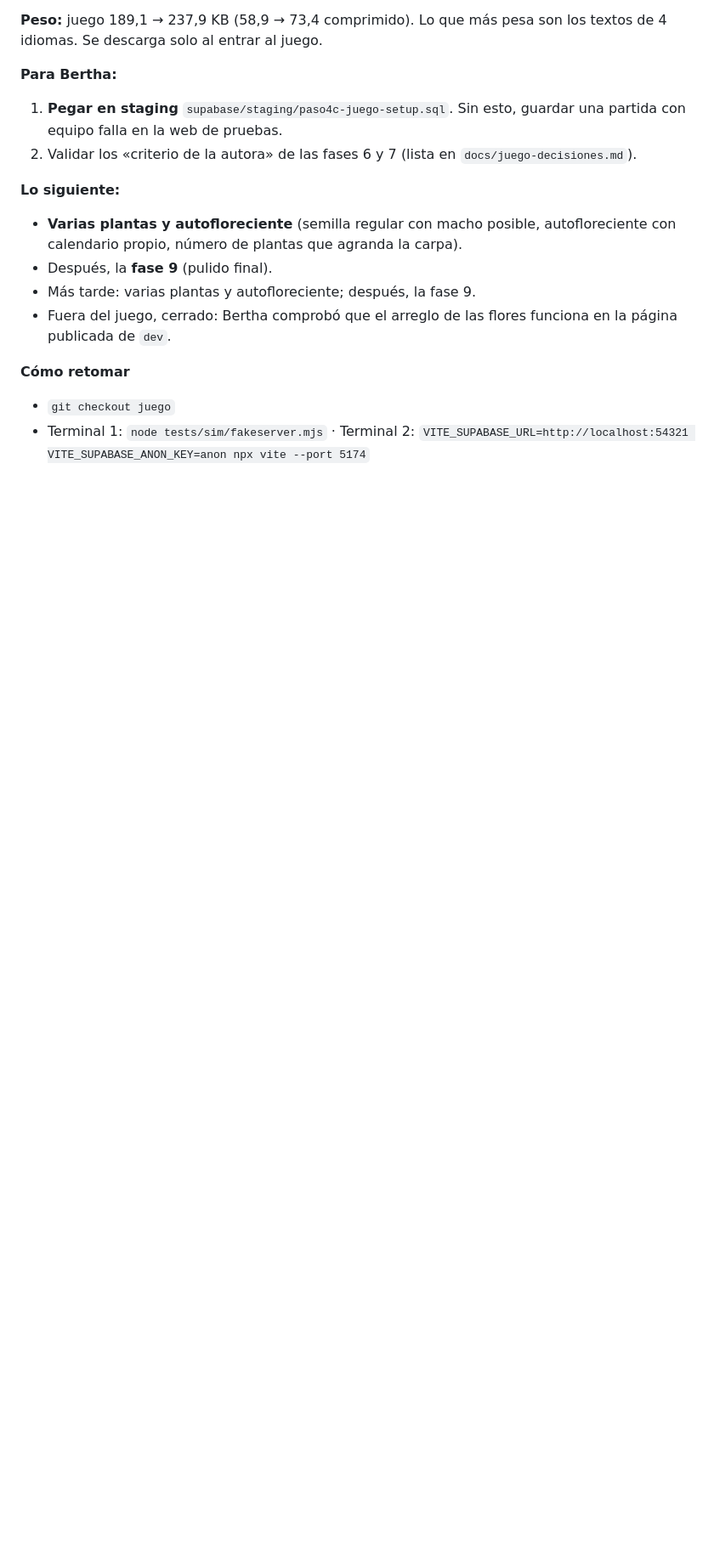
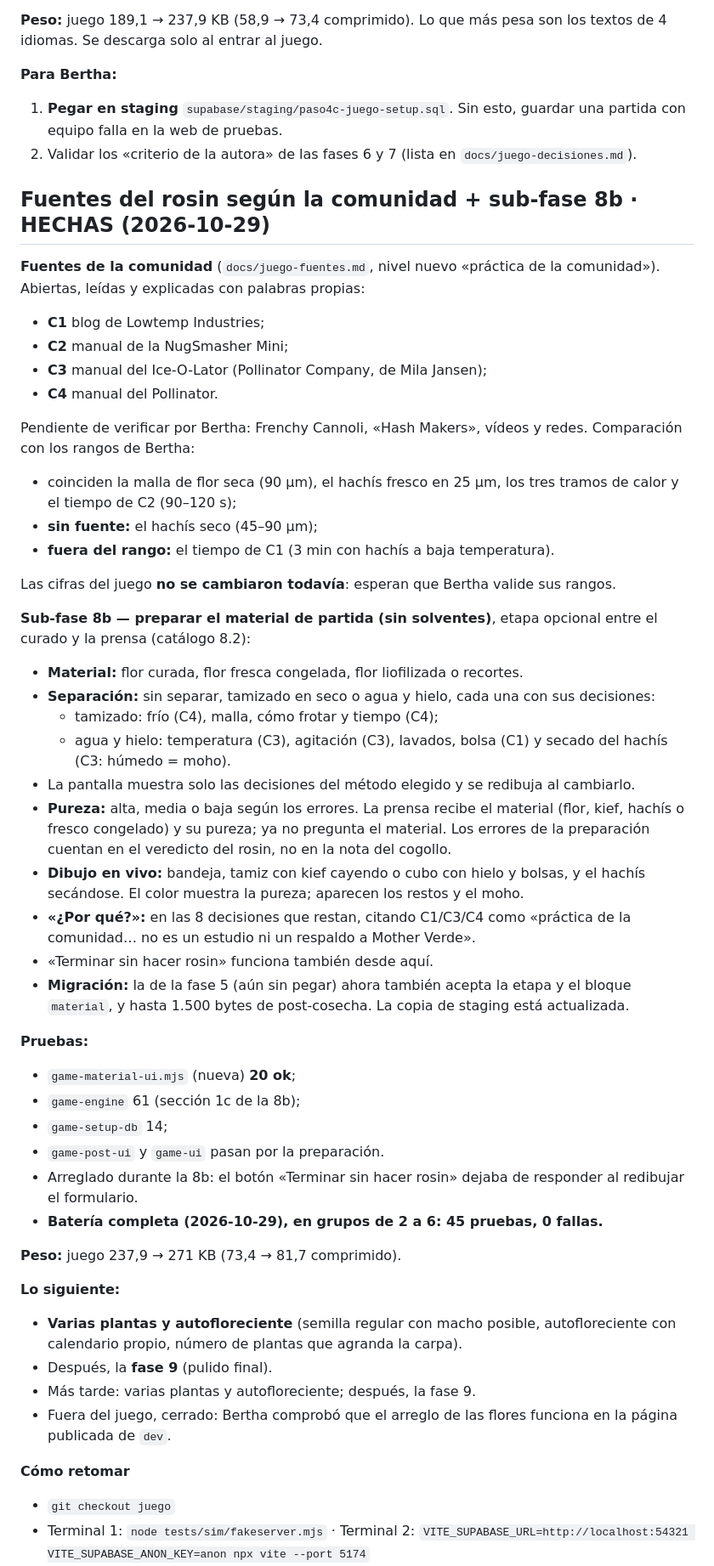
Before and after one commit to berthalimo-commits/mother-verde, a Markdown page: docs/juego-progreso.md, the part around the change. Shown at 85% size. Rendered like a GitHub page; blank space fills up the shorter version.

Commit message:
Game v2 sub-phase 8b done: progress note (community sources and comparison with Bertha's ranges, preparation of the starting material, purity, tests); full battery 45/45 in small groups
Co-Authored-By: Claude Opus 5.5 <noreply@anthropic.com>

```diff
--- a/docs/juego-progreso.md
+++ b/docs/juego-progreso.md
@@ -374,6 +374,52 @@ descarga solo al entrar al juego.
    falla en la web de pruebas.
 2. Validar los «criterio de la autora» de las fases 6 y 7 (lista en `docs/juego-decisiones.md`).
 
+## Fuentes del rosin según la comunidad + sub-fase 8b · HECHAS (2026-10-29)
+
+**Fuentes de la comunidad** (`docs/juego-fuentes.md`, nivel nuevo «práctica de la comunidad»). Abiertas, leídas
+y explicadas con palabras propias:
+- **C1** blog de Lowtemp Industries;
+- **C2** manual de la NugSmasher Mini;
+- **C3** manual del Ice-O-Lator (Pollinator Company, de Mila Jansen);
+- **C4** manual del Pollinator.
+
+Pendiente de verificar por Bertha: Frenchy Cannoli, «Hash Makers», vídeos y redes. Comparación con los rangos de
+Bertha:
+- coinciden la malla de flor seca (90 µm), el hachís fresco en 25 µm, los tres tramos de calor y el tiempo de
+  C2 (90–120 s);
+- **sin fuente:** el hachís seco (45–90 µm);
+- **fuera del rango:** el tiempo de C1 (3 min con hachís a baja temperatura).
+
+Las cifras del juego **no se cambiaron todavía**: esperan que Bertha valide sus rangos.
+
+**Sub-fase 8b — preparar el material de partida (sin solventes)**, etapa opcional entre el curado y la prensa
+(catálogo 8.2):
+- **Material:** flor curada, flor fresca congelada, flor liofilizada o recortes.
+- **Separación:** sin separar, tamizado en seco o agua y hielo, cada una con sus decisiones:
+  - tamizado: frío (C4), malla, cómo frotar y tiempo (C4);
+  - agua y hielo: temperatura (C3), agitación (C3), lavados, bolsa (C1) y secado del hachís (C3: húmedo = moho).
+- La pantalla muestra solo las decisiones del método elegido y se redibuja al cambiarlo.
+- **Pureza:** alta, media o baja según los errores. La prensa recibe el material (flor, kief, hachís o fresco
+  congelado) y su pureza; ya no pregunta el material. Los errores de la preparación cuentan en el veredicto del
+  rosin, no en la nota del cogollo.
+- **Dibujo en vivo:** bandeja, tamiz con kief cayendo o cubo con hielo y bolsas, y el hachís secándose. El color
+  muestra la pureza; aparecen los restos y el moho.
+- **«¿Por qué?»:** en las 8 decisiones que restan, citando C1/C3/C4 como «práctica de la comunidad… no es un
+  estudio ni un respaldo a Mother Verde».
+- «Terminar sin hacer rosin» funciona también desde aquí.
+- **Migración:** la de la fase 5 (aún sin pegar) ahora también acepta la etapa y el bloque `material`, y hasta
+  1.500 bytes de post-cosecha. La copia de staging está actualizada.
+
+**Pruebas:**
+- `game-material-ui.mjs` (nueva) **20 ok**;
+- `game-engine` 61 (sección 1c de la 8b);
+- `game-setup-db` 14;
+- `game-post-ui` y `game-ui` pasan por la preparación.
+- Arreglado durante la 8b: el botón «Terminar sin hacer rosin» dejaba de responder al redibujar el formulario.
+- **Batería completa (2026-10-29), en grupos de 2 a 6: 45 pruebas, 0 fallas.**
+
+**Peso:** juego 237,9 → 271 KB (73,4 → 81,7 comprimido).
+
 **Lo siguiente:**
 - **Varias plantas y autofloreciente** (semilla regular con macho posible, autofloreciente con calendario propio,
   número de plantas que agranda la carpa).
```
